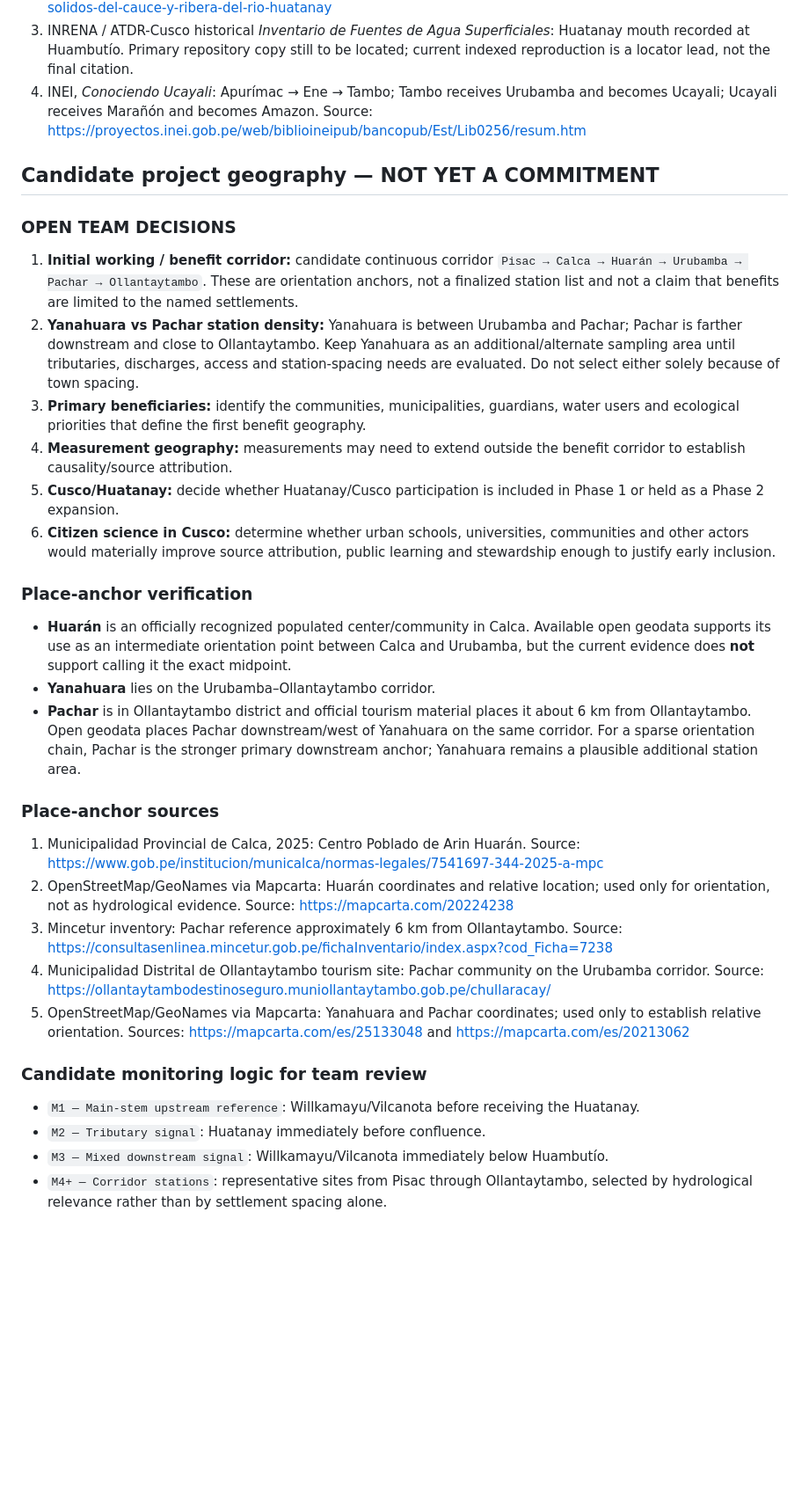
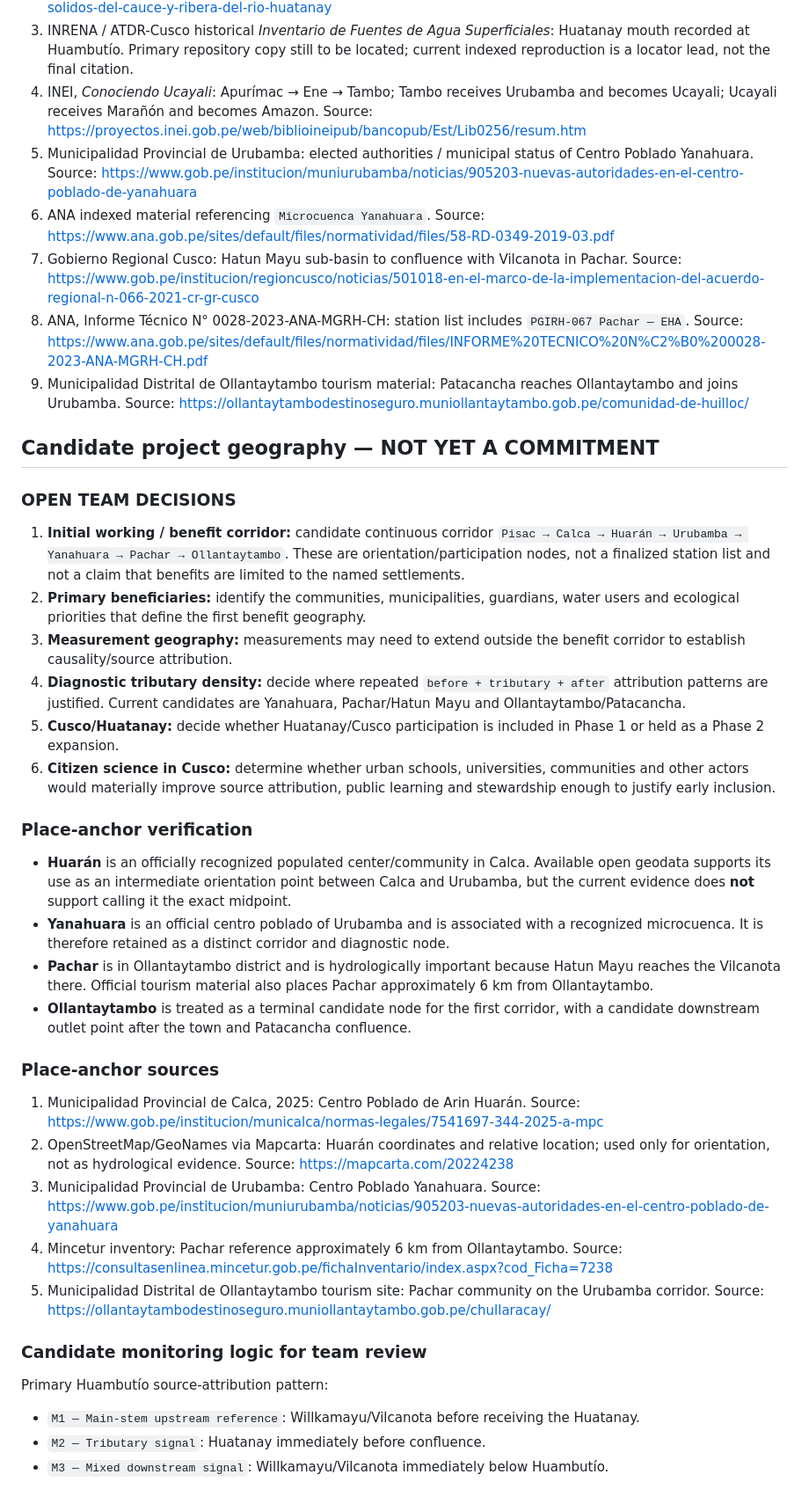
Before and after one commit to FelipeAcha/converging-waters, a Markdown page: docs-governance/registries/WILLKAMAYU_HYDROLOGY_AND_EVIDENCE_REGISTER.md, the part around one of its changes. Shown at 88% size. GitHub-like rendering; blank space fills up the shorter version.

Commit message:
Reconcile hydrology register with v16.5 rev3 node architecture

```diff
--- a/docs-governance/registries/WILLKAMAYU_HYDROLOGY_AND_EVIDENCE_REGISTER.md
+++ b/docs-governance/registries/WILLKAMAYU_HYDROLOGY_AND_EVIDENCE_REGISTER.md
@@ -39,36 +43,42 @@ Purpose: keep verified facts, source leads and unresolved project-scope choices
 2. ANA, 2023: Huatanay described as the principal tributary of the Vilcanota. Source: https://www.gob.pe/institucion/ana/noticias/772557-cusco-se-recogen-mas-de-45-toneladas-de-residuos-solidos-del-cauce-y-ribera-del-rio-huatanay
 3. INRENA / ATDR-Cusco historical *Inventario de Fuentes de Agua Superficiales*: Huatanay mouth recorded at Huambutío. Primary repository copy still to be located; current indexed reproduction is a locator lead, not the final citation.
 4. INEI, *Conociendo Ucayali*: Apurímac → Ene → Tambo; Tambo receives Urubamba and becomes Ucayali; Ucayali receives Marañón and becomes Amazon. Source: https://proyectos.inei.gob.pe/web/biblioineipub/bancopub/Est/Lib0256/resum.htm
+5. Municipalidad Provincial de Urubamba: elected authorities / municipal status of Centro Poblado Yanahuara. Source: https://www.gob.pe/institucion/muniurubamba/noticias/905203-nuevas-autoridades-en-el-centro-poblado-de-yanahuara
+6. ANA indexed material referencing `Microcuenca Yanahuara`. Source: https://www.ana.gob.pe/sites/default/files/normatividad/files/58-RD-0349-2019-03.pdf
+7. Gobierno Regional Cusco: Hatun Mayu sub-basin to confluence with Vilcanota in Pachar. Source: https://www.gob.pe/institucion/regioncusco/noticias/501018-en-el-marco-de-la-implementacion-del-acuerdo-regional-n-066-2021-cr-gr-cusco
+8. ANA, Informe Técnico N° 0028-2023-ANA-MGRH-CH: station list includes `PGIRH-067 Pachar — EHA`. Source: https://www.ana.gob.pe/sites/default/files/normatividad/files/INFORME%20TECNICO%20N%C2%B0%200028-2023-ANA-MGRH-CH.pdf
+9. Municipalidad Distrital de Ollantaytambo tourism material: Patacancha reaches Ollantaytambo and joins Urubamba. Source: https://ollantaytambodestinoseguro.muniollantaytambo.gob.pe/comunidad-de-huilloc/
 
 ## Candidate project geography — NOT YET A COMMITMENT
 
 ### OPEN TEAM DECISIONS
 
-1. **Initial working / benefit corridor:** candidate continuous corridor `Pisac → Calca → Huarán → Urubamba → Pachar → Ollantaytambo`. These are orientation anchors, not a finalized station list and not a claim that benefits are limited to the named settlements.
-2. **Yanahuara vs Pachar station density:** Yanahuara is between Urubamba and Pachar; Pachar is farther downstream and close to Ollantaytambo. Keep Yanahuara as an additional/alternate sampling area until tributaries, discharges, access and station-spacing needs are evaluated. Do not select either solely because of town spacing.
-3. **Primary beneficiaries:** identify the communities, municipalities, guardians, water users and ecological priorities that define the first benefit geography.
-4. **Measurement geography:** measurements may need to extend outside the benefit corridor to establish causality/source attribution.
+1. **Initial working / benefit corridor:** candidate continuous corridor `Pisac → Calca → Huarán → Urubamba → Yanahuara → Pachar → Ollantaytambo`. These are orientation/participation nodes, not a finalized station list and not a claim that benefits are limited to the named settlements.
+2. **Primary beneficiaries:** identify the communities, municipalities, guardians, water users and ecological priorities that define the first benefit geography.
+3. **Measurement geography:** measurements may need to extend outside the benefit corridor to establish causality/source attribution.
+4. **Diagnostic tributary density:** decide where repeated `before + tributary + after` attribution patterns are justified. Current candidates are Yanahuara, Pachar/Hatun Mayu and Ollantaytambo/Patacancha.
 5. **Cusco/Huatanay:** decide whether Huatanay/Cusco participation is included in Phase 1 or held as a Phase 2 expansion.
 6. **Citizen science in Cusco:** determine whether urban schools, universities, communities and other actors would materially improve source attribution, public learning and stewardship enough to justify early inclusion.
 
 ### Place-anchor verification
 
 - **Huarán** is an officially recognized populated center/community in Calca. Available open geodata supports its use as an intermediate orientation point between Calca and Urubamba, but the current evidence does **not** support calling it the exact midpoint.
-- **Yanahuara** lies on the Urubamba–Ollantaytambo corridor.
-- **Pachar** is in Ollantaytambo district and official tourism material places it about 6 km from Ollantaytambo. Open geodata places Pachar downstream/west of Yanahuara on the same corridor. For a sparse orientation chain, Pachar is the stronger primary downstream anchor; Yanahuara remains a plausible additional station area.
+- **Yanahuara** is an official centro poblado of Urubamba and is associated with a recognized microcuenca. It is therefore retained as a distinct corridor and diagnostic node.
+- **Pachar** is in Ollantaytambo district and is hydrologically important because Hatun Mayu reaches the Vilcanota there. Official tourism material also places Pachar approximately 6 km from Ollantaytambo.
+- **Ollantaytambo** is treated as a terminal candidate node for the first corridor, with a candidate downstream outlet point after the town and Patacancha confluence.
 
 ### Place-anchor sources
 
 1. Municipalidad Provincial de Calca, 2025: Centro Poblado de Arin Huarán. Source: https://www.gob.pe/institucion/municalca/normas-legales/7541697-344-2025-a-mpc
 2. OpenStreetMap/GeoNames via Mapcarta: Huarán coordinates and relative location; used only for orientation, not as hydrological evidence. Source: https://mapcarta.com/20224238
-3. Mincetur inventory: Pachar reference approximately 6 km from Ollantaytambo. Source: https://consultasenlinea.mincetur.gob.pe/fichaInventario/index.aspx?cod_Ficha=7238
-4. Municipalidad Distrital de Ollantaytambo tourism site: Pachar community on the Urubamba corridor. Source: https://ollantaytambodestinoseguro.muniollantaytambo.gob.pe/chullaracay/
-5. OpenStreetMap/GeoNames via Mapcarta: Yanahuara and Pachar coordinates; used only to establish relative orientation. Sources: https://mapcarta.com/es/25133048 and https://mapcarta.com/es/20213062
+3. Municipalidad Provincial de Urubamba: Centro Poblado Yanahuara. Source: https://www.gob.pe/institucion/muniurubamba/noticias/905203-nuevas-autoridades-en-el-centro-poblado-de-yanahuara
+4. Mincetur inventory: Pachar reference approximately 6 km from Ollantaytambo. Source: https://consultasenlinea.mincetur.gob.pe/fichaInventario/index.aspx?cod_Ficha=7238
+5. Municipalidad Distrital de Ollantaytambo tourism site: Pachar community on the Urubamba corridor. Source: https://ollantaytambodestinoseguro.muniollantaytambo.gob.pe/chullaracay/
 
 ### Candidate monitoring logic for team review
 
+Primary Huambutío source-attribution pattern:
 - `M1 — Main-stem upstream reference`: Willkamayu/Vilcanota before receiving the Huatanay.
 - `M2 — Tributary signal`: Huatanay immediately before confluence.
 - `M3 — Mixed downstream signal`: Willkamayu/Vilcanota immediately below Huambutío.
-- `M4+ — Corridor stations`: representative sites from Pisac through Ollantaytambo, selected by hydrological relevance rather than by settlement spacing alone.
 
```
Also changed, not shown: other parts of docs-governance/registries/WILLKAMAYU_HYDROLOGY_AND_EVIDENCE_REGISTER.md (+24 -5 lines).
